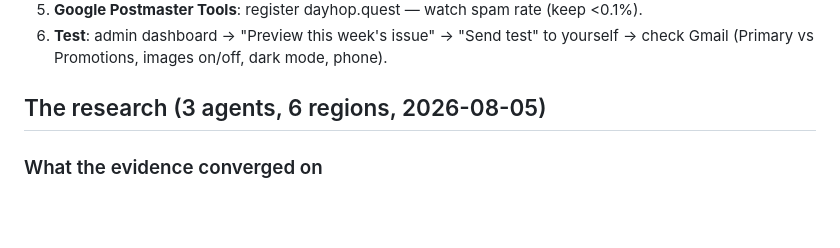
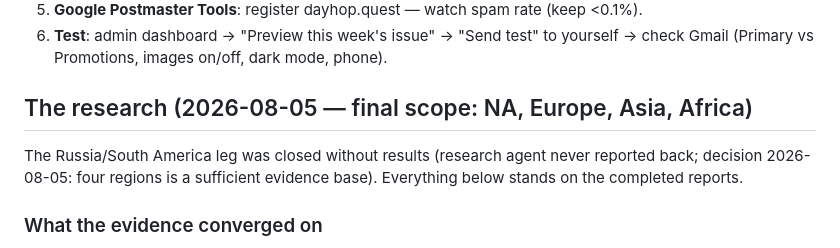
Before and after one commit to mugendiz/dayhop-v2, a Markdown page: docs/email-marketing.md, the part around the change. GitHub-like rendering; blank space fills up the shorter version.

Commit message:
Docs: close research scope at four regions
Co-Authored-By: Claude Fable 5 <noreply@anthropic.com>

```diff
--- a/docs/email-marketing.md
+++ b/docs/email-marketing.md
@@ -33,7 +33,11 @@ automation empires — by explicit decision.
 6. **Test**: admin dashboard → "Preview this week's issue" → "Send test" to yourself →
    check Gmail (Primary vs Promotions, images on/off, dark mode, phone).
 
-## The research (3 agents, 6 regions, 2026-08-05)
+## The research (2026-08-05 — final scope: NA, Europe, Asia, Africa)
+
+The Russia/South America leg was closed without results (research agent never
+reported back; decision 2026-08-05: four regions is a sufficient evidence
+base). Everything below stands on the completed reports.
 
 ### What the evidence converged on
 
```
